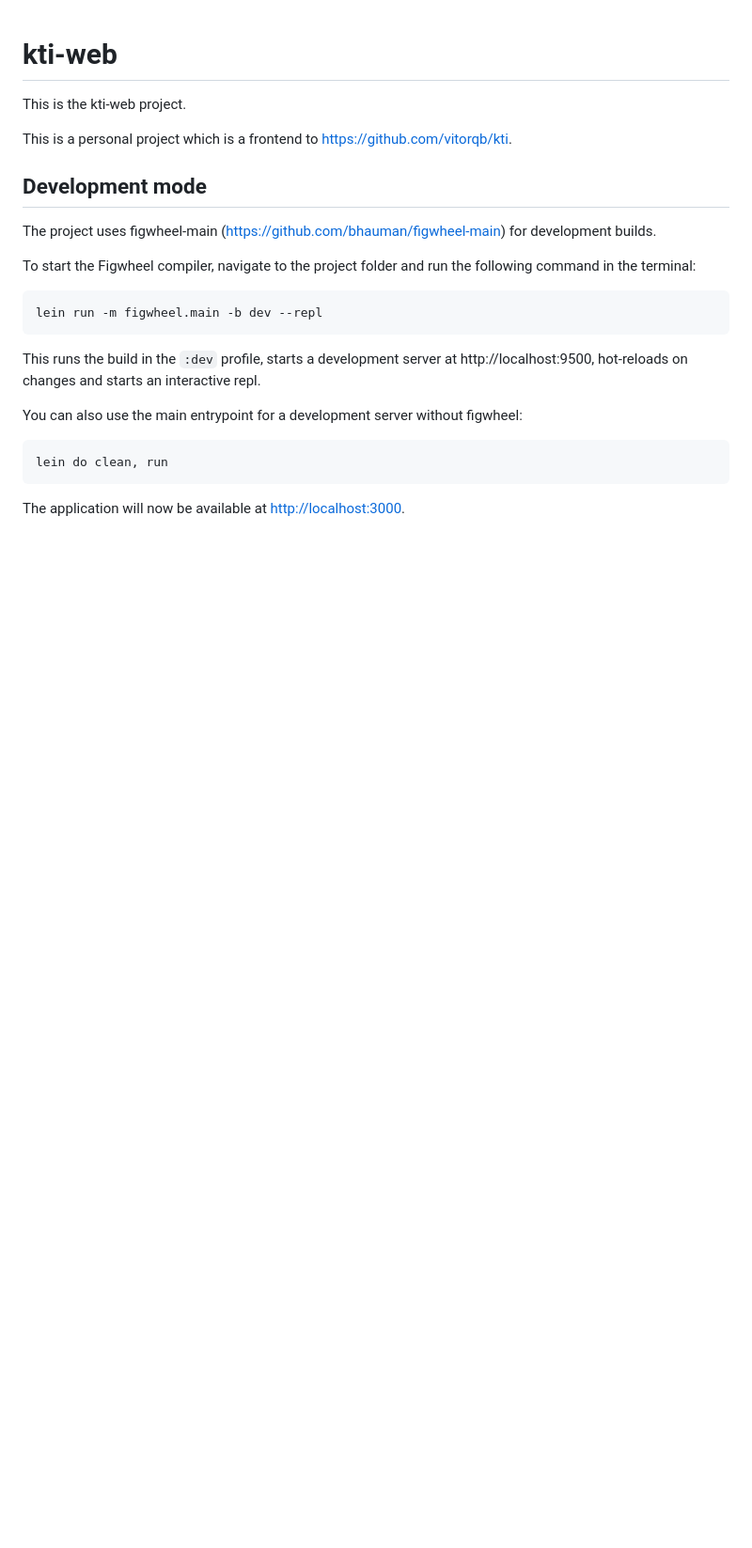
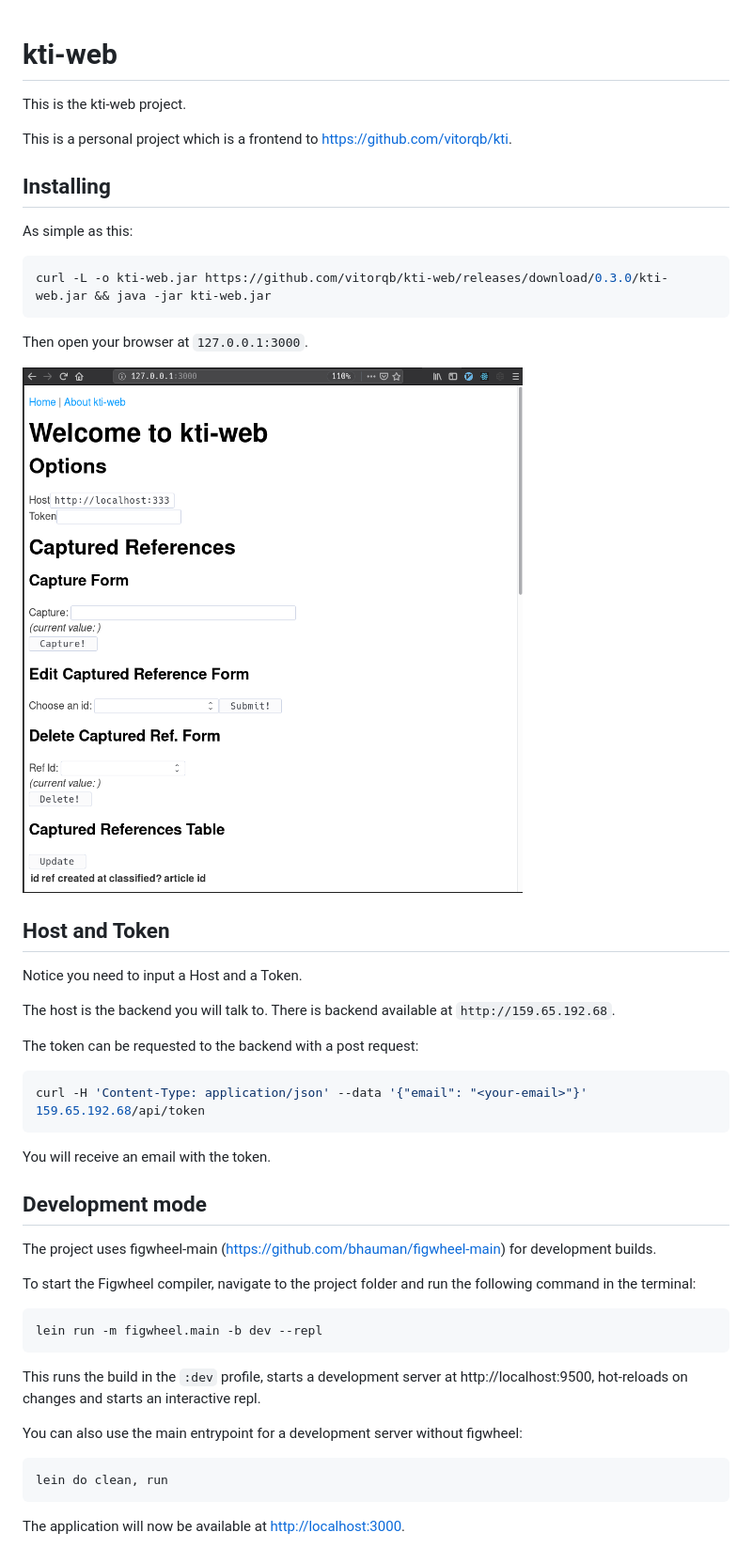
Before and after one commit to vitorqb/kti-web, a Markdown page: README.md, the part around the change. Shown: that part at 94% size. Rendered like a GitHub page; pictures changed too: img/init-screen-at-browser.png (added); blank space fills up the shorter version.

Commit message:
NEW Improves readme with instalating instructions

````diff
--- a/README.md
+++ b/README.md
@@ -3,6 +3,32 @@
 This is the kti-web project.
 
 This is a personal project which is a frontend to https://github.com/vitorqb/kti.
+
+## Installing
+
+As simple as this:
+
+```shell
+curl -L -o kti-web.jar https://github.com/vitorqb/kti-web/releases/download/0.3.0/kti-web.jar && java -jar kti-web.jar
+```
+
+Then open your browser at `127.0.0.1:3000`.
+
+![alt text](img/init-screen-at-browser.png "Logo Title Text 1")
+
+## Host and Token
+
+Notice you need to input a Host and a Token.
+
+The host is the backend you will talk to. There is backend available at `http://159.65.192.68`.
+
+The token can be requested to the backend with a post request:
+
+```shell
+curl -H 'Content-Type: application/json' --data '{"email": "<your-email>"}' 159.65.192.68/api/token
+```
+
+You will receive an email with the token.
 
 ## Development mode
 
````
